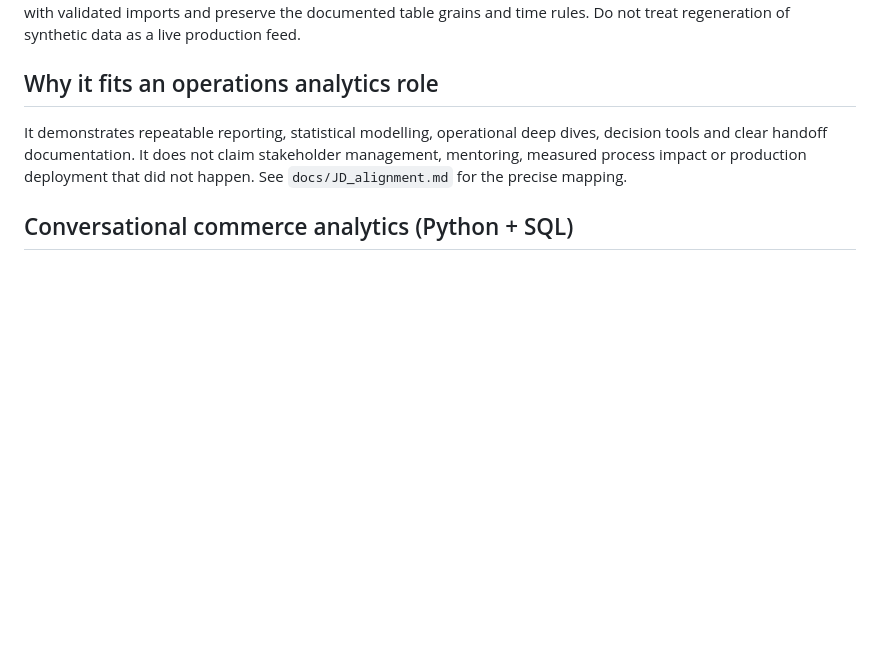
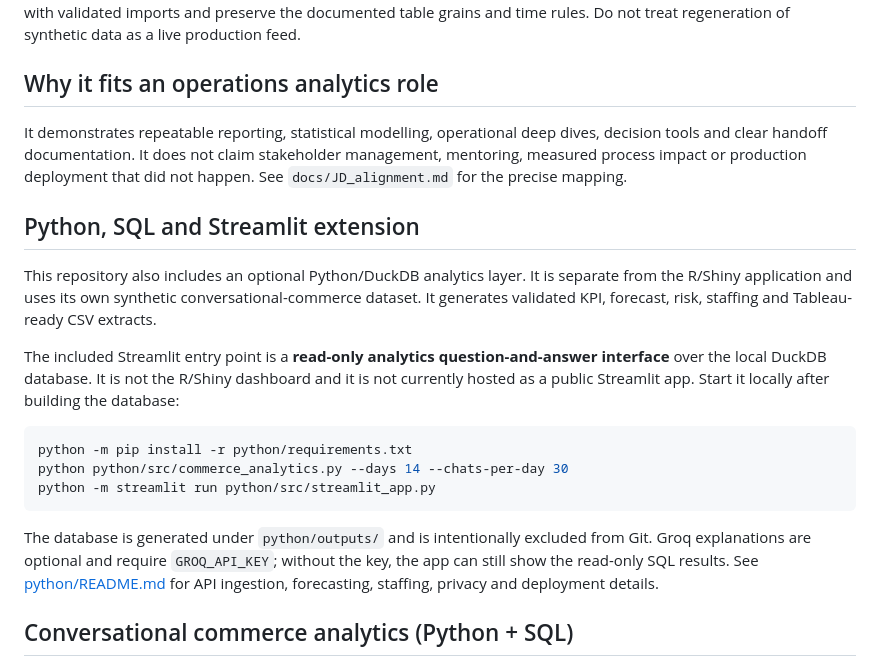
Before and after one commit to Lifewitdata/r-support-demand-staffing, a Markdown page: README.md, the part around the change. GitHub-like rendering; blank space fills up the shorter version.

Commit message:
docs: clarify Streamlit app setup and scope

````diff
--- a/README.md
+++ b/README.md
@@ -113,6 +113,20 @@ Running `Rscript scripts/run_pipeline.R` rebuilds the complete synthetic demonst
 It demonstrates repeatable reporting, statistical modelling, operational deep dives, decision tools and clear handoff documentation. It does not claim stakeholder management, mentoring, measured process impact or production deployment that did not happen. See `docs/JD_alignment.md` for the precise mapping.
 
 
+## Python, SQL and Streamlit extension
+
+This repository also includes an optional Python/DuckDB analytics layer. It is separate from the R/Shiny application and uses its own synthetic conversational-commerce dataset. It generates validated KPI, forecast, risk, staffing and Tableau-ready CSV extracts.
+
+The included Streamlit entry point is a **read-only analytics question-and-answer interface** over the local DuckDB database. It is not the R/Shiny dashboard and it is not currently hosted as a public Streamlit app. Start it locally after building the database:
+
+```bash
+python -m pip install -r python/requirements.txt
+python python/src/commerce_analytics.py --days 14 --chats-per-day 30
+python -m streamlit run python/src/streamlit_app.py
+```
+
+The database is generated under `python/outputs/` and is intentionally excluded from Git. Groq explanations are optional and require `GROQ_API_KEY`; without the key, the app can still show the read-only SQL results. See [python/README.md](python/README.md) for API ingestion, forecasting, staffing, privacy and deployment details.
+
 ## Conversational commerce analytics (Python + SQL)
 
 The repository now includes a complementary Python/DuckDB analytical layer under `python/`. It adds a synthetic chat-level fact table, region-language-channel KPI grain, chronological segment forecasting, shift-pattern coverage estimates, break-adjusted capacity, operational anomaly flags, service/commercial risk alerts, workload decomposition, management reports and Tableau-ready CSV extracts.
````
